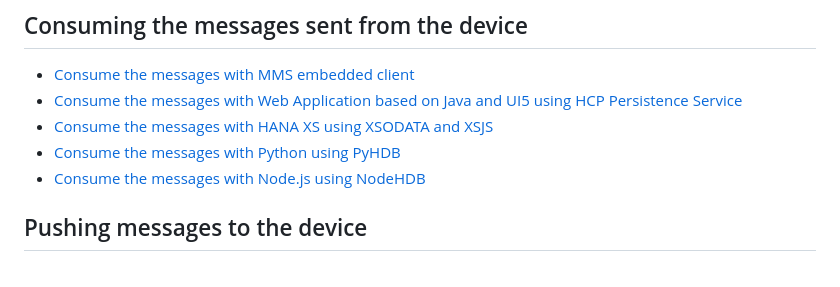
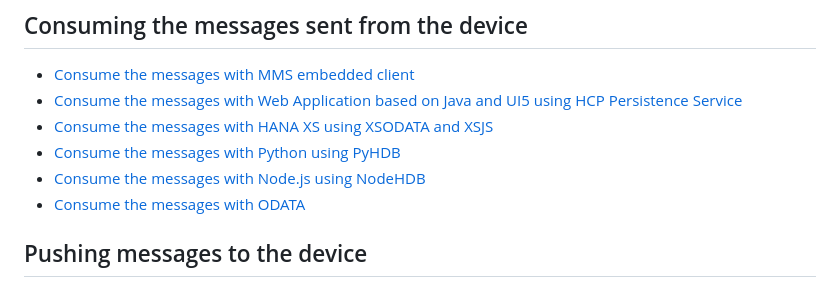
Before and after one commit to SAP-archive/cloud-platform-iot-starterkit, a Markdown page: README.md, the part around the change. GitHub-like rendering.

Commit message:
Add odata consumption documentation

```diff
--- a/README.md
+++ b/README.md
@@ -63,6 +63,7 @@ IoT Business Applications can be built using either the HANA XS, the Java or HTM
 * [Consume the messages with HANA XS using XSODATA and XSJS](src/apps/xs/consumption)
 * [Consume the messages with Python using PyHDB](src/apps/python/consumption)
 * [Consume the messages with Node.js using NodeHDB](src/apps/nodejs/consumption)
+* [Consume the messages with ODATA](src/apps/odata/consumption)
 
 ## Pushing messages to the device
 
```
Also changed, not shown: images/odata_tables.png (added), 1 other file.
